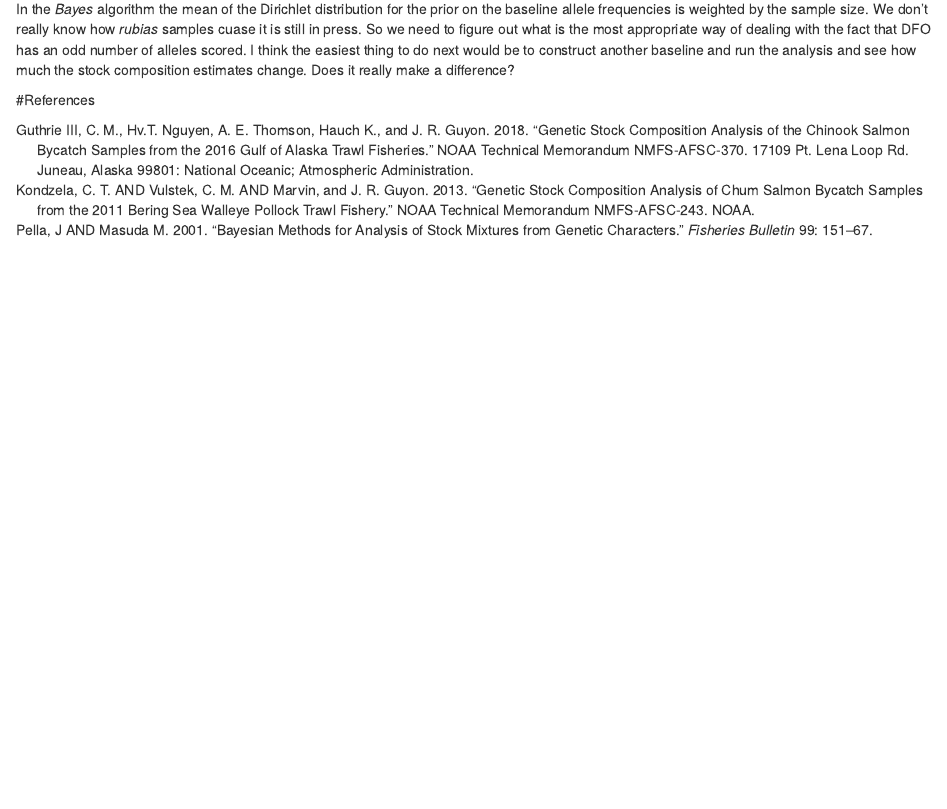
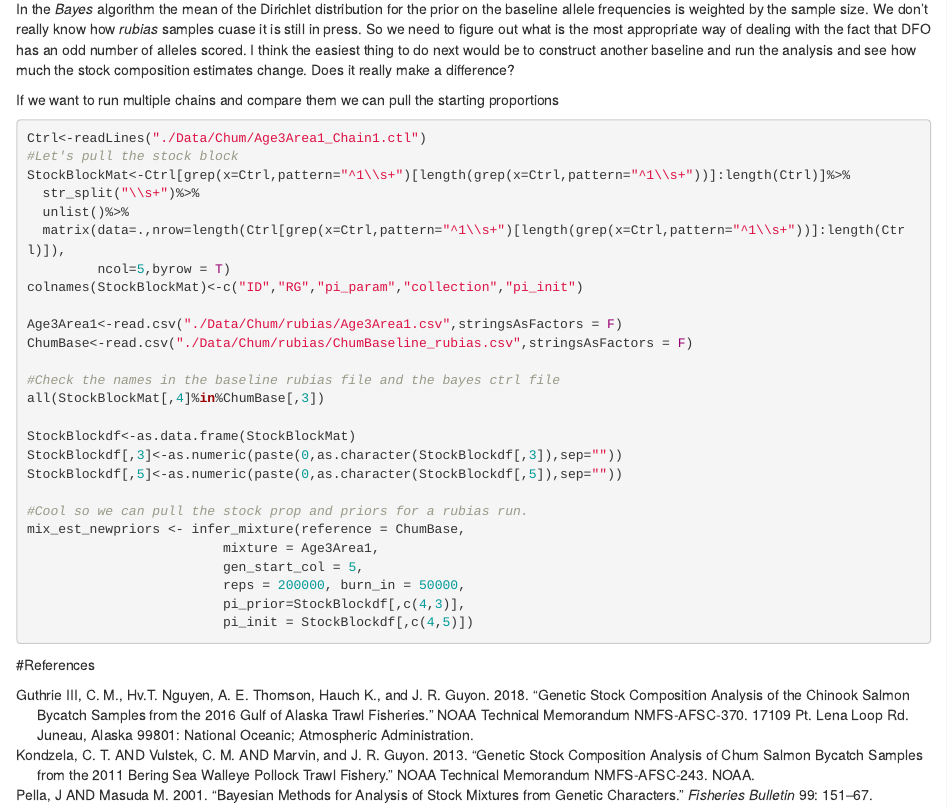
Before and after one commit to patbarry6/ABL_GSI, an R Markdown document (NOAA_MSA.Rmd): the page in a window 1100 px wide, from 350 px down. Rendered offline with R 4.5, knitr and Pandoc, with nearby package versions; some code elsewhere in the file could not run offline.

Commit message:
Added code to pull Bayes Dirichlet and stock starting proportions.

````diff
--- a/NOAA_MSA.Rmd
+++ b/NOAA_MSA.Rmd
@@ -670,4 +670,35 @@ Nope, but the differences may be due to the fact that I didn't run the analyses
 ### Dealing with Locus 2 in Population 240
 In the *Bayes* algorithm the mean of the Dirichlet distribution for the prior on the baseline allele frequencies is weighted by the sample size. We don't really know how *rubias* samples cuase it is still in press. So we need to figure out what is the most appropriate way of dealing with the fact that DFO has an odd number of alleles scored. I think the easiest thing to do next would be to construct another baseline and run the analysis and see how much the stock composition estimates change. Does it really make a difference?
 
+
+
+If we want to run multiple chains and compare them we can pull the starting proportions
+```{r PullStartingProp, eval=FALSE}
+Ctrl<-readLines("./Data/Chum/Age3Area1_Chain1.ctl")
+#Let's pull the stock block
+StockBlockMat<-Ctrl[grep(x=Ctrl,pattern="^1\\s+")[length(grep(x=Ctrl,pattern="^1\\s+"))]:length(Ctrl)]%>%
+  str_split("\\s+")%>%
+  unlist()%>%
+  matrix(data=.,nrow=length(Ctrl[grep(x=Ctrl,pattern="^1\\s+")[length(grep(x=Ctrl,pattern="^1\\s+"))]:length(Ctrl)]),
+         ncol=5,byrow = T)
+colnames(StockBlockMat)<-c("ID","RG","pi_param","collection","pi_init")
+
+Age3Area1<-read.csv("./Data/Chum/rubias/Age3Area1.csv",stringsAsFactors = F)
+ChumBase<-read.csv("./Data/Chum/rubias/ChumBaseline_rubias.csv",stringsAsFactors = F)
+
+#Check the names in the baseline rubias file and the bayes ctrl file
+all(StockBlockMat[,4]%in%ChumBase[,3])
+
+StockBlockdf<-as.data.frame(StockBlockMat)
+StockBlockdf[,3]<-as.numeric(paste(0,as.character(StockBlockdf[,3]),sep=""))
+StockBlockdf[,5]<-as.numeric(paste(0,as.character(StockBlockdf[,5]),sep=""))
+
+#Cool so we can pull the stock prop and priors for a rubias run.
+mix_est_newpriors <- infer_mixture(reference = ChumBase,
+                         mixture = Age3Area1,
+                         gen_start_col = 5,
+                         reps = 200000, burn_in = 50000,
+                         pi_prior=StockBlockdf[,c(4,3)],
+                         pi_init = StockBlockdf[,c(4,5)])
+```
 #References
````
